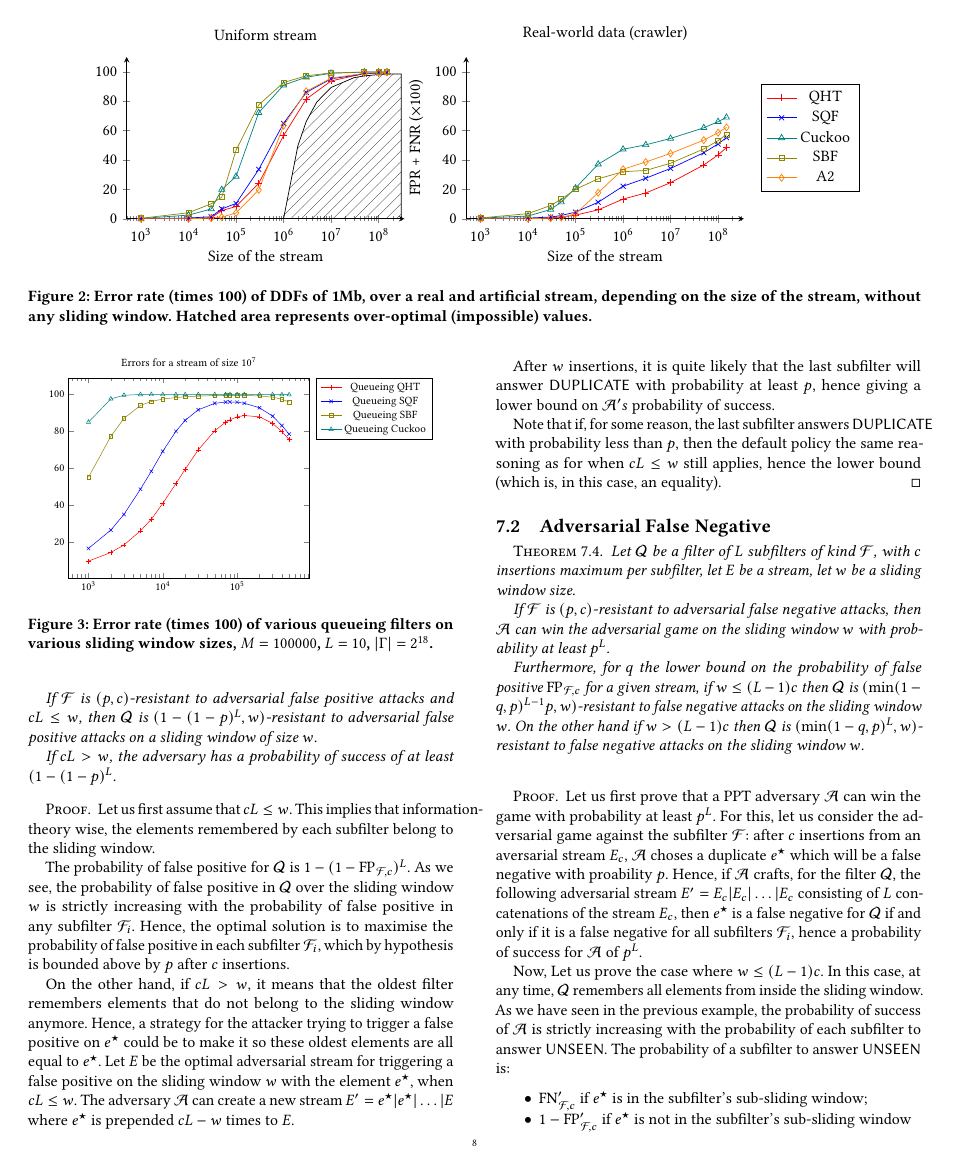
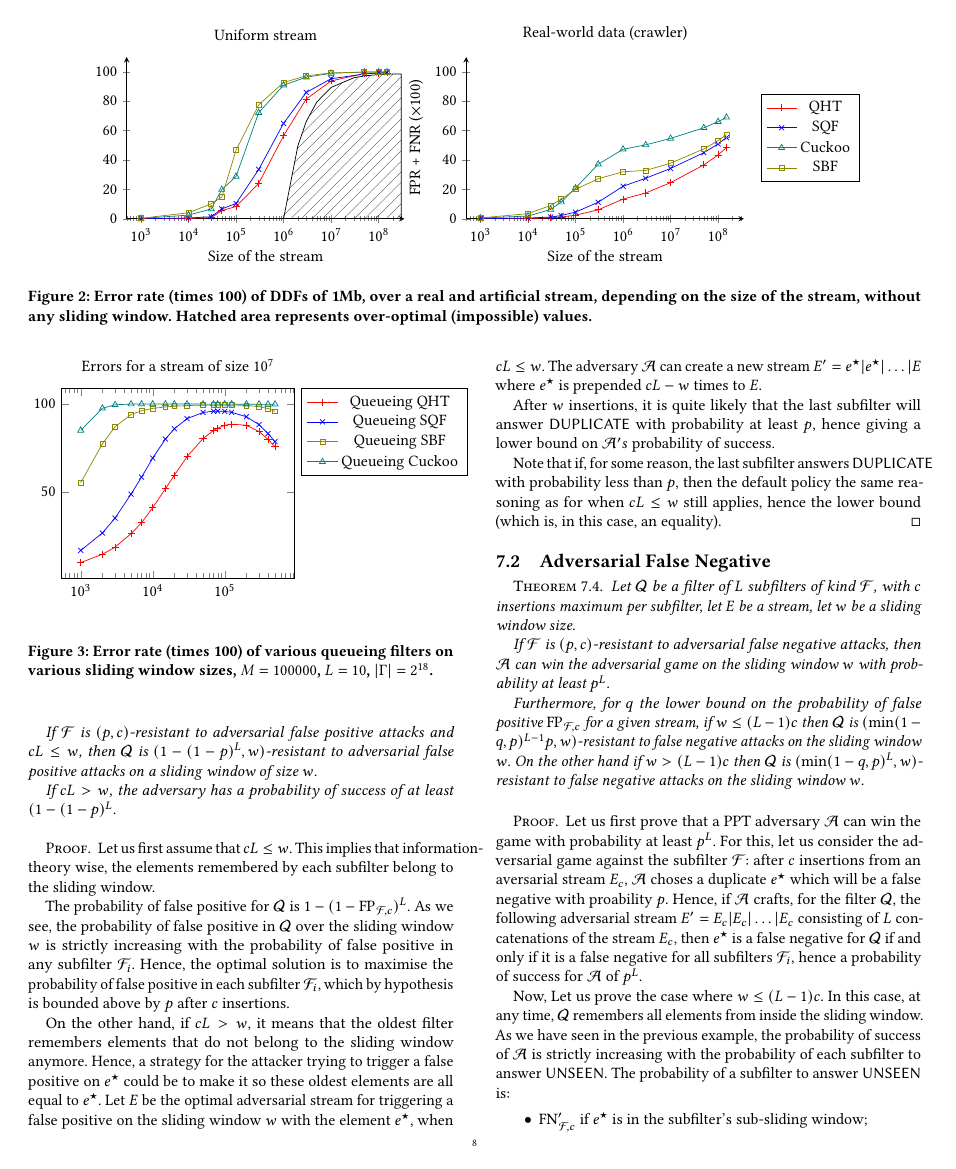
Before and after one commit to mariuslp/qht_v2, a LaTeX paper (qhtv2.tex, which reads er_n_artificial.tex): page 8 of 9. Compiled offline with pdfLaTeX.

Commit message:
aesthetics

```diff
--- a/er_n_artificial.tex
+++ b/er_n_artificial.tex
@@ -95,22 +95,22 @@ title = Uniform stream,
 };
 \addlegendentry{SBF}
 
-%% 5 A2
-\addplot [color=orange, mark=diamond]coordinates {
-	(1000, 0)
-	(10000, 0.03)
-	(30000, 0.38)
-	(50000, 1.1)
-	(100000, 3.92)
-	(300000, 19.6)
-	(1000000, 63.3)
-	(3000000, 86.66)
-	(10000000, 95.67)
-	(50000000, 98.94)
-	(100000000, 99.33)
-	(150000000, 99.46)
-};
-\addlegendentry{A2}
+%%% 5 A2
+%\addplot [color=orange, mark=diamond]coordinates {
+%	(1000, 0)
+%	(10000, 0.03)
+%	(30000, 0.38)
+%	(50000, 1.1)
+%	(100000, 3.92)
+%	(300000, 19.6)
+%	(1000000, 63.3)
+%	(3000000, 86.66)
+%	(10000000, 95.67)
+%	(50000000, 98.94)
+%	(100000000, 99.33)
+%	(150000000, 99.46)
+%};
+%\addlegendentry{A2}
 %
 %
 %% 5 bDBF
```
Also changed, not shown: er_n_real.tex (+15 -15 lines), graphs/compare_queues.tex (+2 -2 lines).
